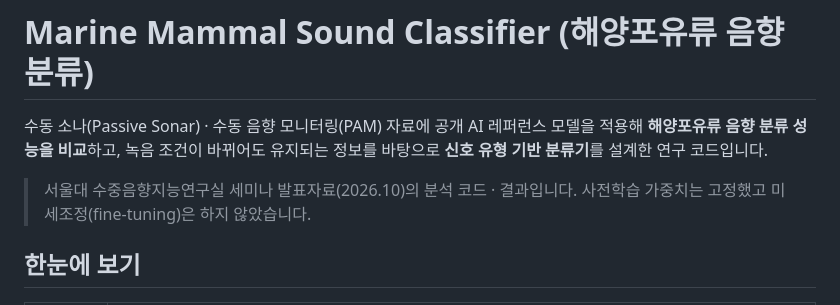
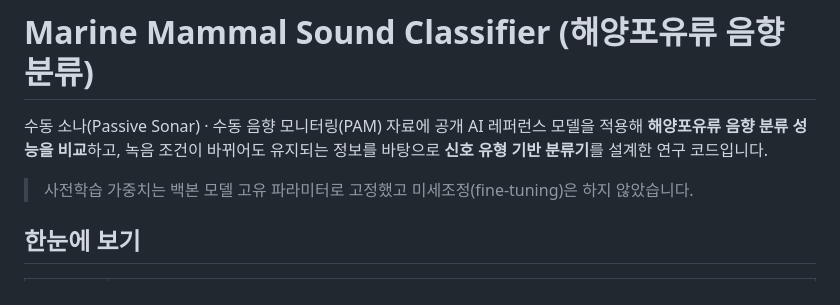
Before and after one commit to jongchan-joseph-lee/marine-mammal-classifier-benchmark, a Markdown page: README.md, the part around the change. Drawn GitHub-style.

Commit message:
Clarify pre-trained weight description in README
Updated presentation material reference for clarity.

```diff
--- a/README.md
+++ b/README.md
@@ -2,7 +2,7 @@
 
 수동 소나(Passive Sonar) · 수동 음향 모니터링(PAM) 자료에 공개 AI 레퍼런스 모델을 적용해 **해양포유류 음향 분류 성능을 비교**하고, 녹음 조건이 바뀌어도 유지되는 정보를 바탕으로 **신호 유형 기반 분류기**를 설계한 연구 코드입니다.
 
-> 서울대 수중음향지능연구실 세미나 발표자료(2026.10)의 분석 코드 · 결과입니다. 사전학습 가중치는 고정했고 미세조정(fine-tuning)은 하지 않았습니다.
+> 사전학습 가중치는 백본 모델 고유 파라미터로 고정했고 미세조정(fine-tuning)은 하지 않았습니다.
 
 ## 한눈에 보기
 
```
